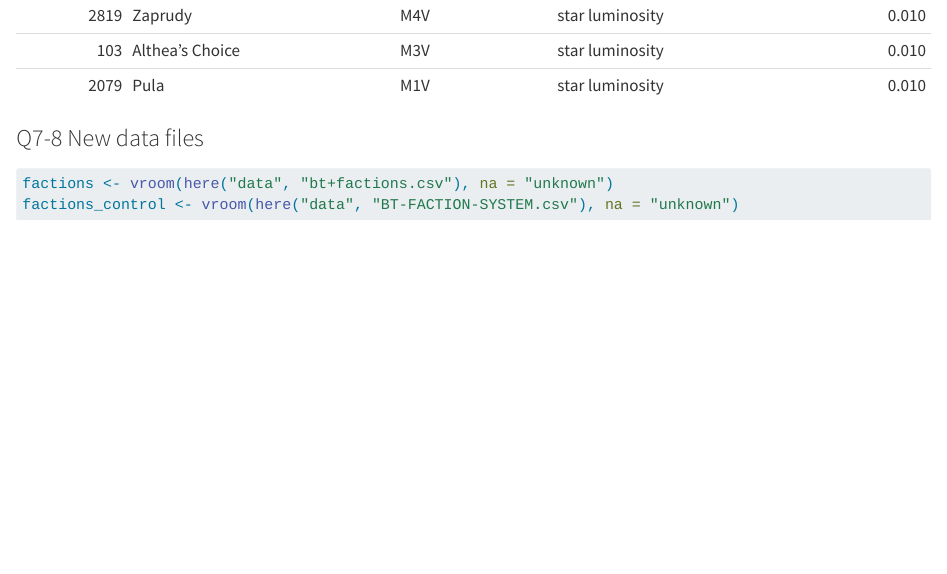
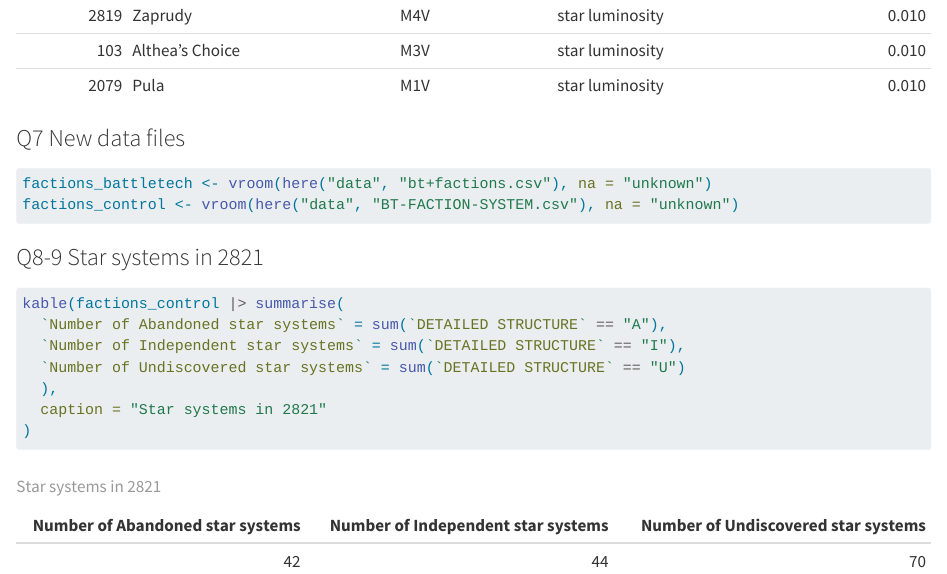
Before and after one commit to khushiijain/systems, a Quarto document (Jain.qmd): the page in a window 1100 px wide, from 10900 px down. Rendered offline with R 4.5, knitr and Pandoc in place of Quarto, with nearby package versions; some code elsewhere in the file could not run offline; long lines of code are wrapped.

Commit message:
### Q8-9 Star systems in 2821

````diff
--- a/Jain.qmd
+++ b/Jain.qmd
@@ -85,11 +85,22 @@ kable(extreme_stars <- long_max |>
   full_join(long_min, by = join_by(STAR_NAME, star_key, `TYPE OF STAR`, name, value)))
 ```
 
-### Q7-8 New data files
-
+### Q7 New data files
 ```{r}
 #| message: false
 #| warning: false
-factions <- vroom(here("data", "bt+factions.csv"), na = "unknown")
+factions_battletech <- vroom(here("data", "bt+factions.csv"), na = "unknown")
 factions_control <- vroom(here("data", "BT-FACTION-SYSTEM.csv"), na = "unknown")
 ```
+
+### Q8-9 Star systems in 2821
+
+```{r}
+kable(factions_control |> summarise(
+  `Number of Abandoned star systems` = sum(`DETAILED STRUCTURE` == "A"),
+  `Number of Independent star systems` = sum(`DETAILED STRUCTURE` == "I"),
+  `Number of Undiscovered star systems` = sum(`DETAILED STRUCTURE` == "U")
+  ),
+  caption = "Star systems in 2821"
+)
+```
````
